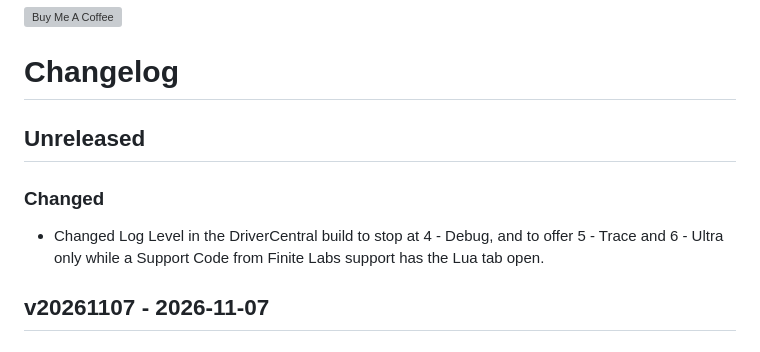
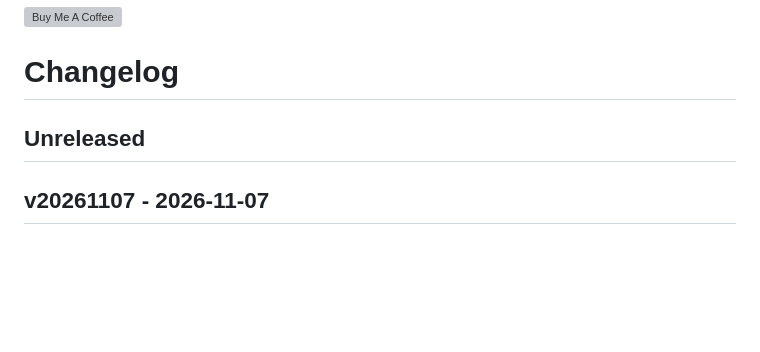
Before and after one commit to finitelabs/control4-influxdb, a Markdown page: README.md, the part around the change. Drawn GitHub-style; blank space fills up the shorter version; grey boxes are pictures that could not be loaded.

Commit message:
docs: the DriverCentral build's Log Level change shows only in that build's changelog

```diff
--- a/README.md
+++ b/README.md
@@ -325,12 +325,6 @@ Template for a new release entry (copy below the heading, fill in, uncomment):
 
 ## Unreleased
 
-### Changed
-
-- Changed Log Level in the DriverCentral build to stop at 4 - Debug, and to
-  offer 5 - Trace and 6 - Ultra only while a Support Code from Finite Labs
-  support has the Lua tab open.
-
 ## v20261107 - 2026-11-07
 
 ### Fixed
```
Also changed, not shown: CHANGELOG.md (+6 -3 lines).
